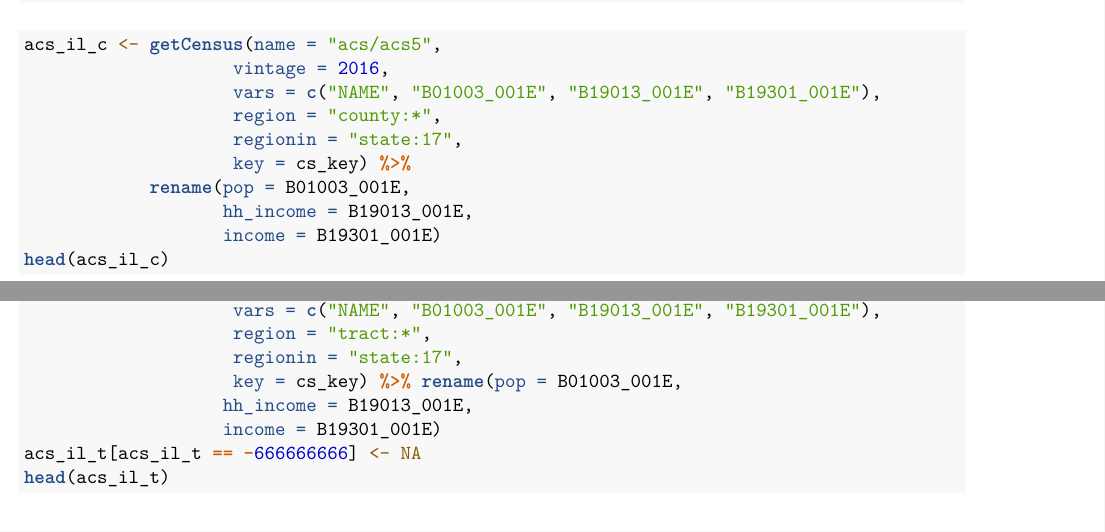
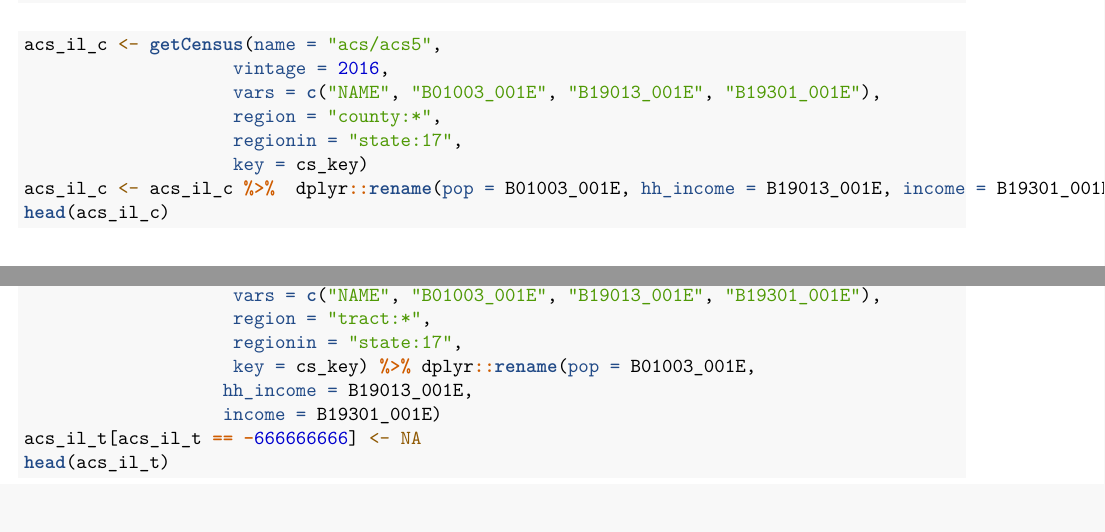
Before and after one commit to krliu67/Assignment_SURV727, an R Markdown document (a5/a5.Rmd): two parts of pages 1 and 5 of 8, joined at a grey line, cut so that both start at the same text. The pictures show the output file a5/a5.pdf that the author committed with the source.

Commit message:
end of a5

````diff
--- a/a5/a5.Rmd
+++ b/a5/a5.Rmd
@@ -42,10 +42,8 @@ acs_il_c <- getCensus(name = "acs/acs5",
                     vars = c("NAME", "B01003_001E", "B19013_001E", "B19301_001E"),
                     region = "county:*",
                     regionin = "state:17",
-                    key = cs_key) %>%
-            rename(pop = B01003_001E,
-                   hh_income = B19013_001E,
-                   income = B19301_001E)
+                    key = cs_key)
+acs_il_c <- acs_il_c %>%  dplyr::rename(pop = B01003_001E, hh_income = B19013_001E, income = B19301_001E)
 head(acs_il_c)
 ```
 
@@ -120,7 +118,7 @@ acs_il_t <- getCensus(name = "acs/acs5",
                     vars = c("NAME", "B01003_001E", "B19013_001E", "B19301_001E"),
                     region = "tract:*",
                     regionin = "state:17",
-                    key = cs_key) %>% rename(pop = B01003_001E,
+                    key = cs_key) %>% dplyr::rename(pop = B01003_001E,
                    hh_income = B19013_001E,
                    income = B19301_001E)
 acs_il_t[acs_il_t == -666666666] <- NA
````
Also changed, not shown: a5/a5.pdf, a5/a5.Rmd (2 more changed lines).
